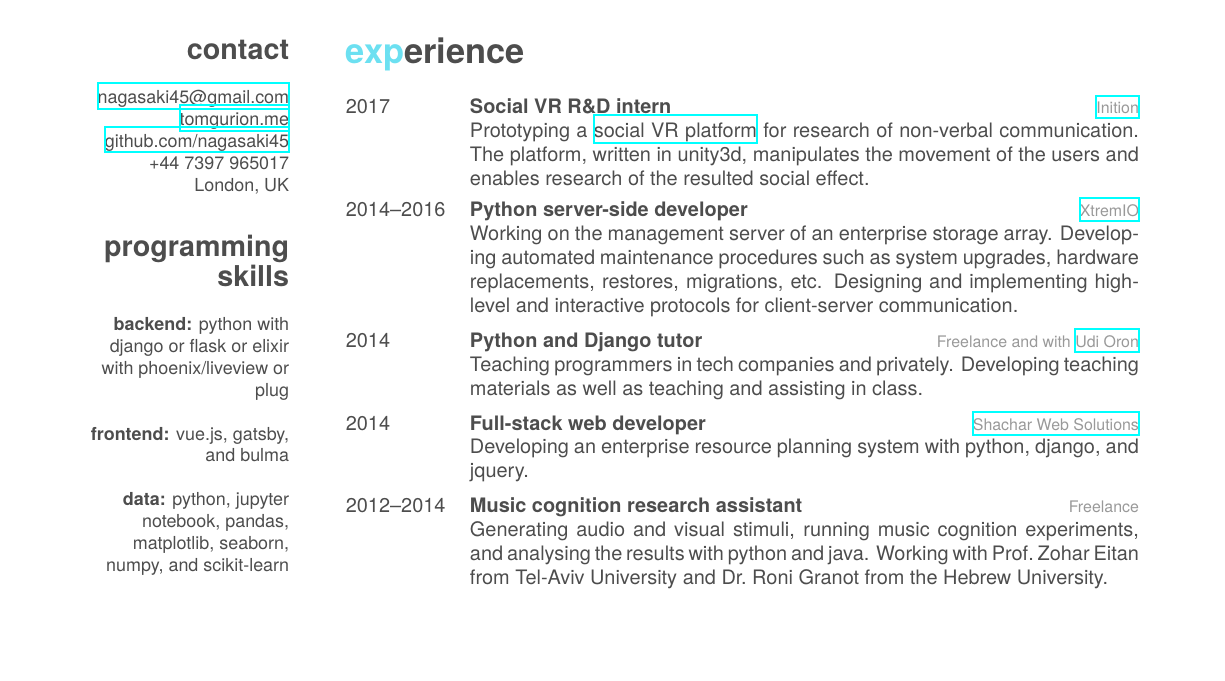
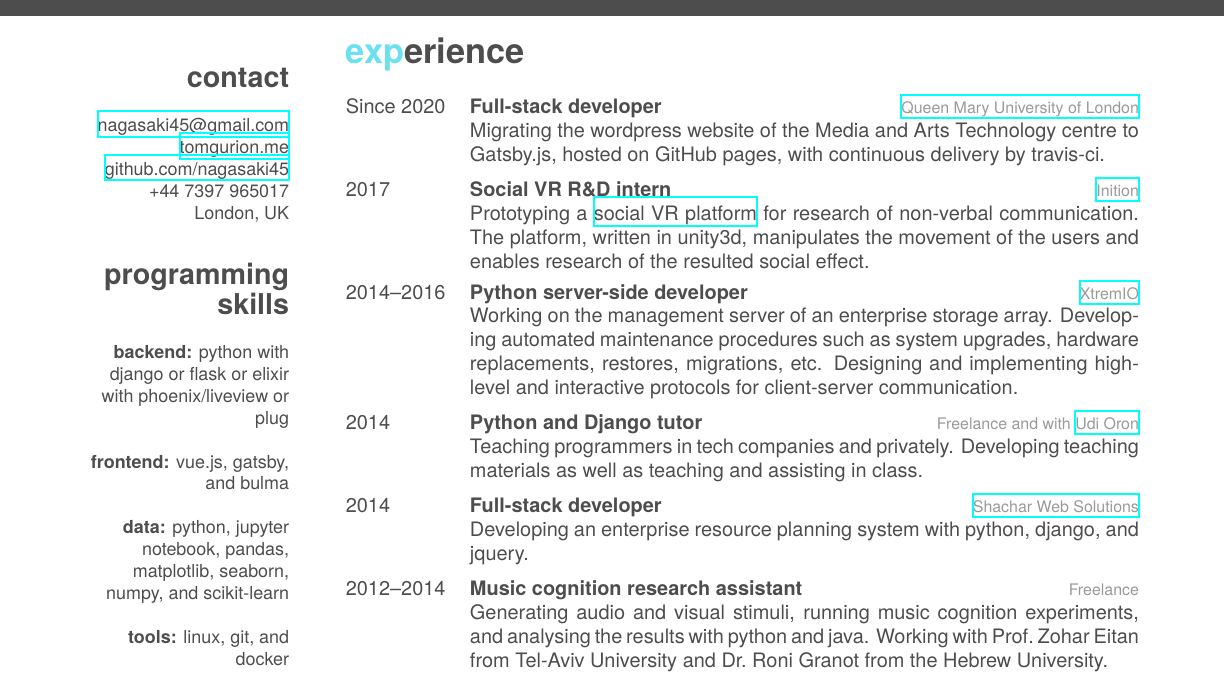
Before and after one commit to Nagasaki45/CV, a LaTeX CV (cv.tex, which reads friggeri-cv.cls): part of page 1 of 2, cut so that both start at the same text, the shorter picture padded with empty space. Compiled offline with XeLaTeX; a missing font is replaced by an installed copy or a similar font.

Commit message:
Add MAT webmaster role

```diff
--- a/cv.tex
+++ b/cv.tex
@@ -51,6 +51,17 @@ Attention to details
 
 \begin{entrylist}
 
+  \entry
+  {Since 2020}
+  {Full-stack developer}
+  {\href{https://qmul.ac.uk/}{Queen Mary University of London}}
+  {
+    Migrating the wordpress website of the Media and Arts Technology centre to Gatsby.js, hosted on GitHub pages, with continuous delivery by travis-ci.
+  }
+
+\end{entrylist}
+\begin{entrylist}
+
     \entry
     {2017}
     {Social VR R\&D intern}
@@ -89,7 +100,7 @@ Attention to details
 
     \entry
     {2014}
-    {Full-stack web developer}
+    {Full-stack developer}
     {\href{http://www.shachar-web.co.il/eng/}{Shachar Web Solutions}}
     {
       Developing an enterprise resource planning system with python, django, and jquery.
--- a/friggeri-cv.cls
+++ b/friggeri-cv.cls
@@ -323,5 +323,5 @@ BoldItalicFont=texgyreheros-bolditalic.otf
 % Other tweaks %
 %%%%%%%%%%%%%%%%
 
-\RequirePackage[left=6.1cm,top=2cm,right=1.5cm,bottom=2cm,nohead,nofoot]{geometry}
+\RequirePackage[left=6.1cm,top=1.5cm,right=1.5cm,bottom=1cm,nohead,nofoot]{geometry}
 \RequirePackage{hyperref}
```
